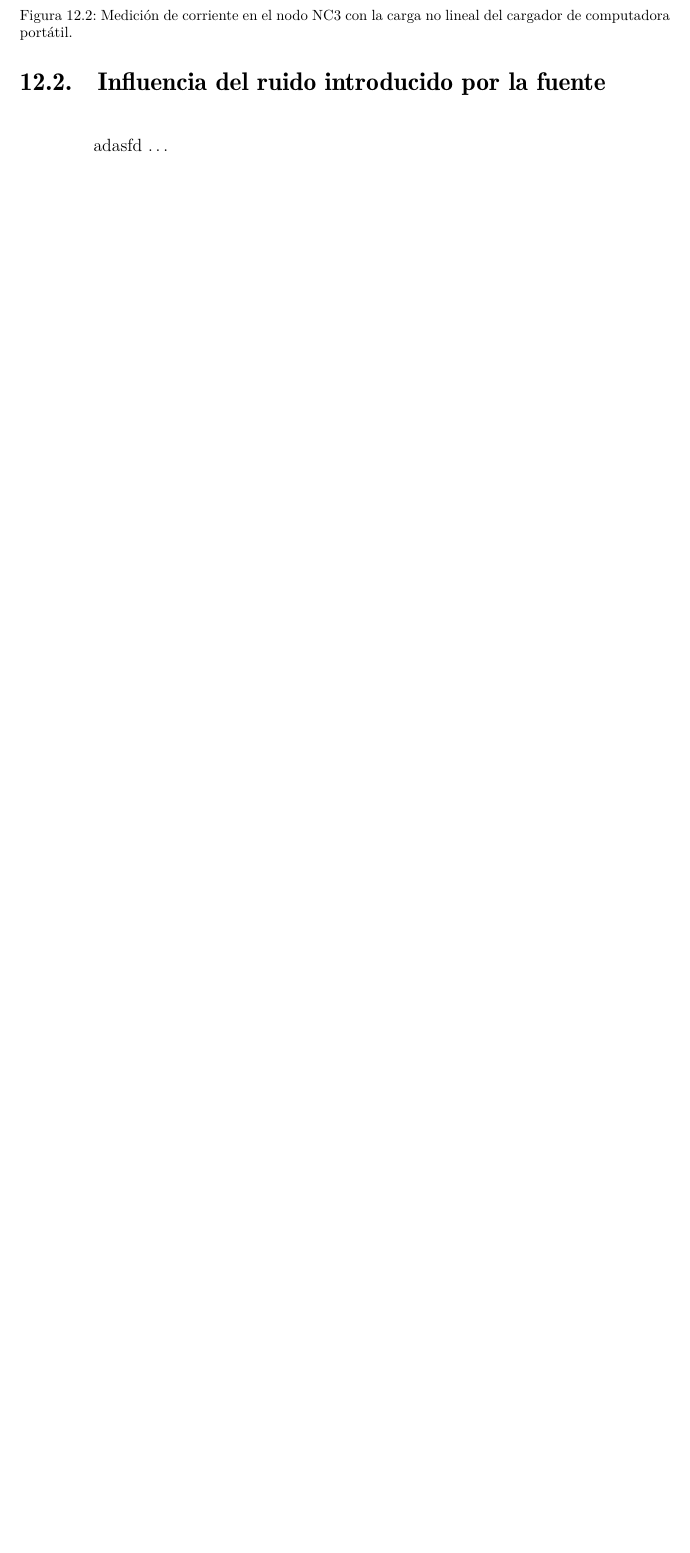
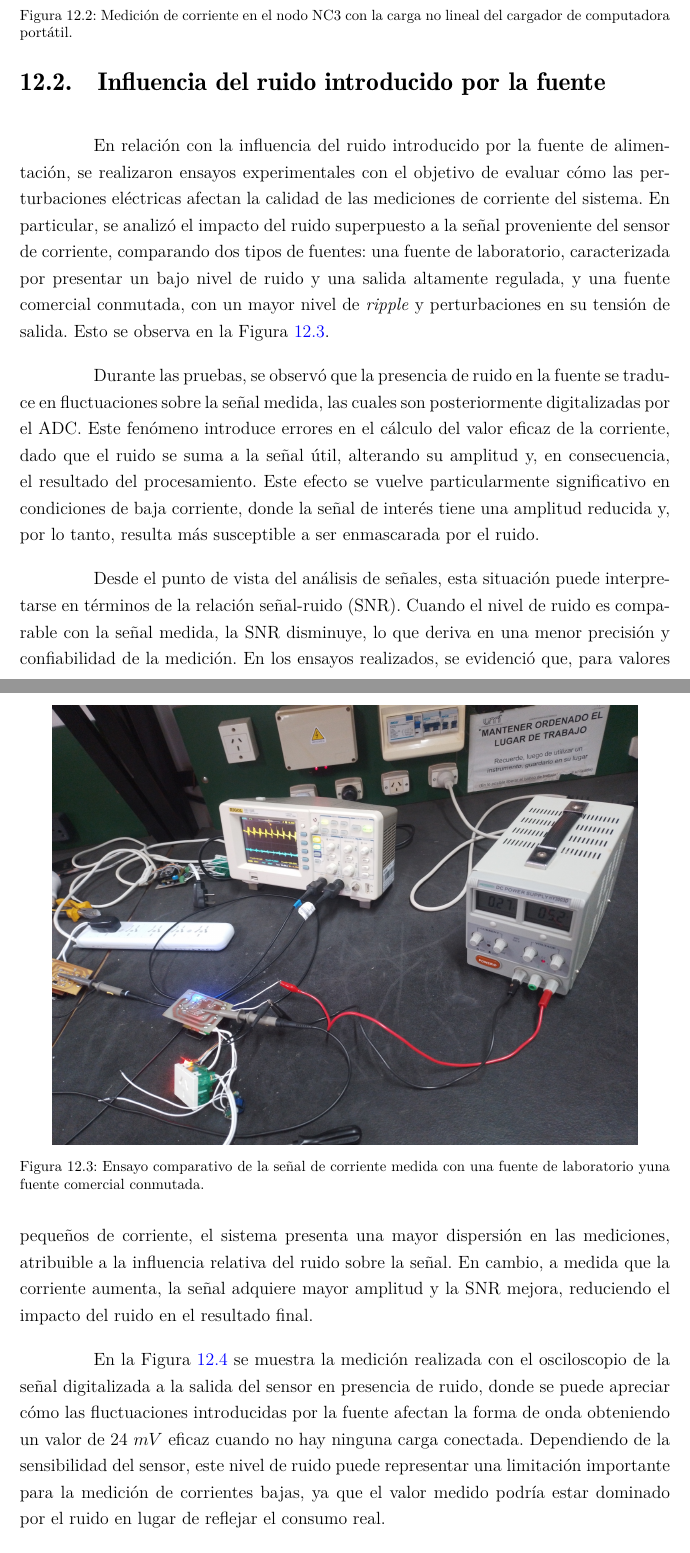
Before and after one commit to pabloesilva/Tesis_Ing_Computacion, a LaTeX thesis (1_Tesis.tex, which reads 4-1_Discusion.tex): part of page 81 of 118 before the commit and two parts of pages 81 and 82 of 120 after it, the two joined at a grey line, cut so that both start at the same text, the shorter picture padded with empty space. Compiled offline with pdfLaTeX.

Commit message:
Se completo la influencia del ruido introducido por la fuente.
Esta sección se corresponde con la sección Discusión del informe.

Representa la primera versión de la sección, por lo que puede estar sujeta a cambios posteriores.

```diff
--- a/4-1_Discusion.tex
+++ b/4-1_Discusion.tex
@@ -31,4 +31,18 @@ El valor de corriente reportado por el sistema corresponde al nodo NC3, que al m
 Esta comparación permitió validar que, aun en presencia de cargas no lineales, el sistema presenta un comportamiento consistente y adecuado para medición de corriente en entornos generales.
 
 \section{Influencia del ruido introducido por la fuente}
-adasfd \dots
+
+En relación con la influencia del ruido introducido por la fuente de alimentación, se realizaron ensayos experimentales con el objetivo de evaluar cómo las perturbaciones eléctricas afectan la calidad de las mediciones de corriente del sistema. En particular, se analizó el impacto del ruido superpuesto a la señal proveniente del sensor de corriente, comparando dos tipos de fuentes: una fuente de laboratorio, caracterizada por presentar un bajo nivel de ruido y una salida altamente regulada, y una fuente comercial conmutada, con un mayor nivel de \textit{ripple} y perturbaciones en su tensión de salida. Esto se observa en la Figura~\ref{fig:ensayo_fuentes}.
+
+\begin{figure}[htbp]
+    \centering
+    \includegraphics[width=0.9\textwidth]{imagenes/ensayo_fuentes.jpg}
+    \caption{Ensayo comparativo de la señal de corriente medida con una fuente de laboratorio yuna fuente comercial conmutada.}
+    \label{fig:ensayo_fuentes}
+\end{figure}
+
+Durante las pruebas, se observó que la presencia de ruido en la fuente se traduce en fluctuaciones sobre la señal medida, las cuales son posteriormente digitalizadas por el ADC. Este fenómeno introduce errores en el cálculo del valor eficaz de la corriente, dado que el ruido se suma a la señal útil, alterando su amplitud y, en consecuencia, el resultado del procesamiento. Este efecto se vuelve particularmente significativo en condiciones de baja corriente, donde la señal de interés tiene una amplitud reducida y, por lo tanto, resulta más susceptible a ser enmascarada por el ruido.
+
+Desde el punto de vista del análisis de señales, esta situación puede interpretarse en términos de la relación señal-ruido (SNR). Cuando el nivel de ruido es comparable con la señal medida, la SNR disminuye, lo que deriva en una menor precisión y confiabilidad de la medición. En los ensayos realizados, se evidenció que, para valores pequeños de corriente, el sistema presenta una mayor dispersión en las mediciones, atribuible a la influencia relativa del ruido sobre la señal. En cambio, a medida que la corriente aumenta, la señal adquiere mayor amplitud y la SNR mejora, reduciendo el impacto del ruido en el resultado final.
+
+En la Figura~\ref{fig:fuente_ruido_osciloscopio} se muestra la medición realizada con el osciloscopio de la señal digitalizada a la salida del sensor en presencia de ruido, donde se puede apreciar cómo las fluctuaciones introducidas por la fuente afectan la forma de onda obteniendo un valor de 24 $mV$ eficaz cuando no hay ninguna carga conectada. Dependiendo de la sensibilidad del sensor, este nivel de ruido puede representar una limitación importante para la medición de corrientes bajas, ya que el valor medido podría estar dominado por el ruido en lugar de reflejar el consumo real.
```
Also changed, not shown: 2-1_MarcoTeorico.tex (+1 -1 lines), imagenes/ensayo_fuentes.jpg (added), imagenes/fuente_ruido_osciloscopio.jpg (added), 4-1_Discusion.tex (9 more changed lines).
